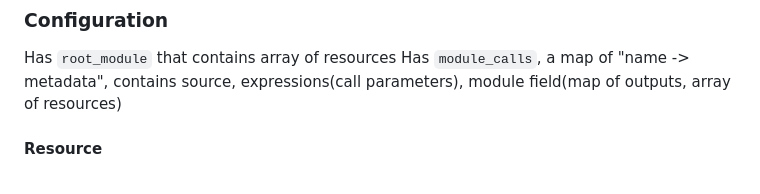
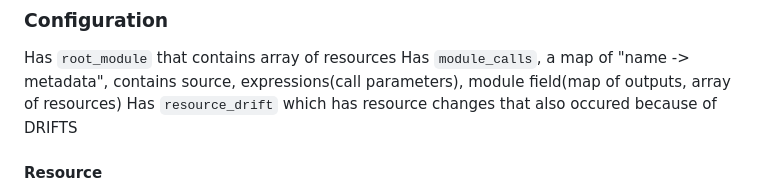
Before and after one commit to ky3ow/infraview, a Markdown page: README.md, the part around the change. Rendered like a GitHub page.

Commit message:
more info

```diff
--- a/README.md
+++ b/README.md
@@ -242,6 +242,7 @@ go test ./test/graph/ -cover -v -coverpkg=./pkg/graph
 
 Has `root_module` that contains array of resources
 Has `module_calls`, a map of "name -> metadata", contains source, expressions(call parameters), module field(map of outputs, array of resources)
+Has `resource_drift` which has resource changes that also occured because of DRIFTS
 
 #### Resource
 
```
